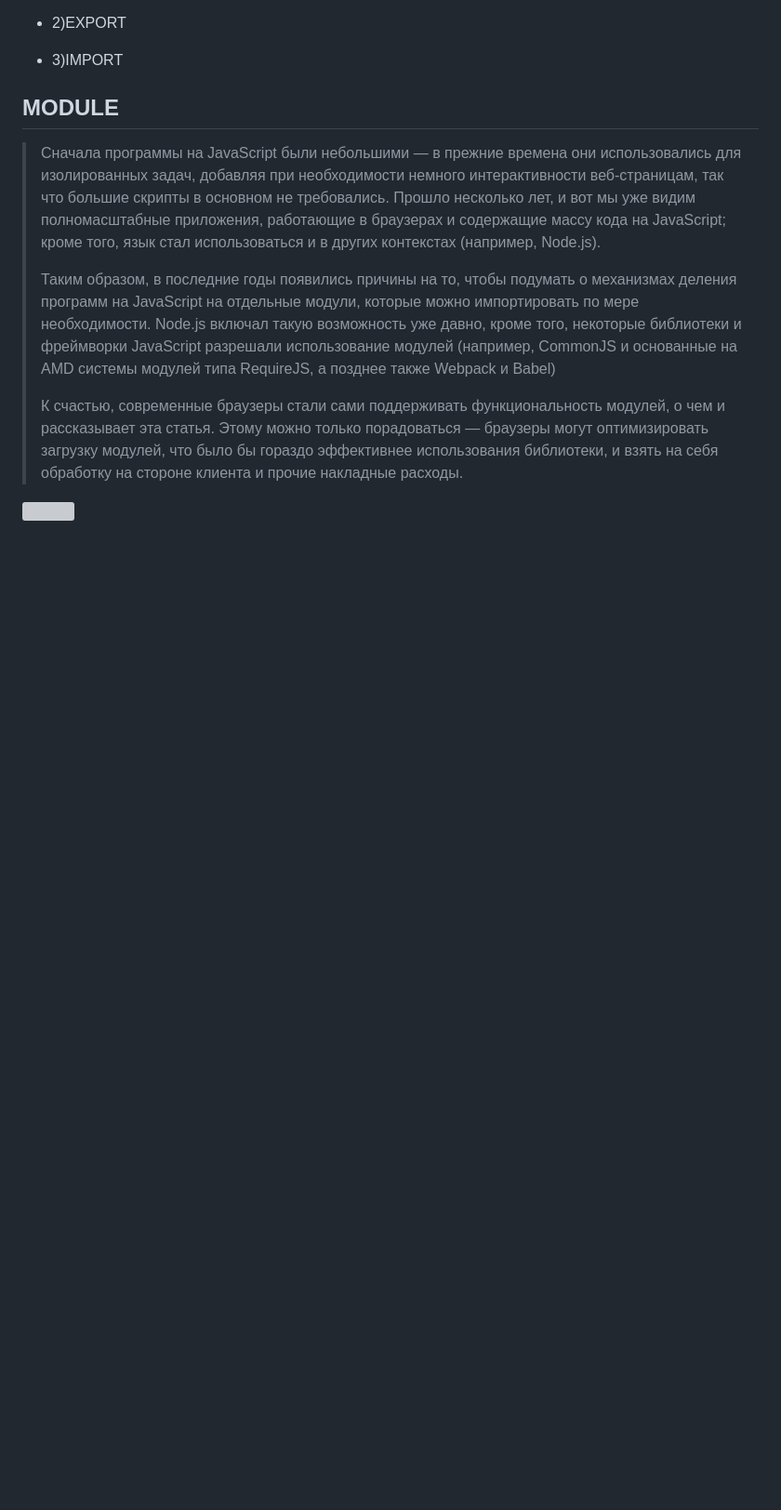
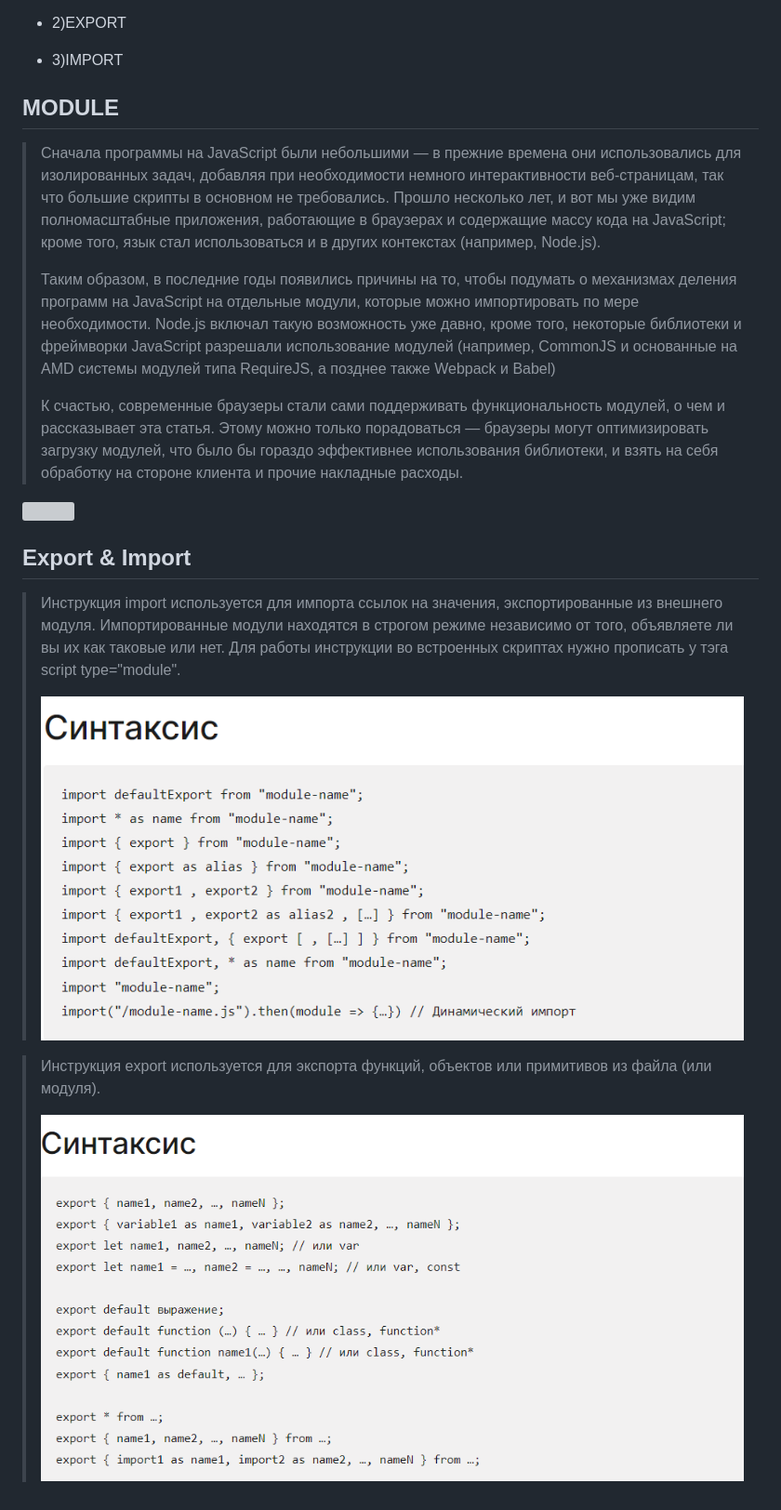
Before and after one commit to MuhammadjonQayumov/Presentation-2, a Markdown page: README.md, the part around the change. Shown: that part at 93% size. GitHub-like rendering; pictures changed too: EXPORT.png (added), IMPORT.png (added); blank space fills up the shorter version; grey boxes are pictures that could not be loaded.

Commit message:
m100

```diff
--- a/README.md
+++ b/README.md
@@ -18,3 +18,14 @@
 >К счастью, современные браузеры стали сами поддерживать функциональность модулей, о чем и рассказывает эта статья. Этому можно только порадоваться — браузеры могут оптимизировать загрузку модулей, что было бы гораздо эффективнее использования библиотеки, и взять на себя обработку на стороне клиента и прочие накладные расходы.
 
 ![](https://hacks.mozilla.org/files/2018/03/10_construction.png)
+
+## Export & Import
+
+>Инструкция import используется для импорта ссылок на значения, экспортированные из внешнего модуля. Импортированные модули находятся в строгом режиме независимо от того, объявляете ли вы их как таковые или нет. Для работы инструкции во встроенных скриптах нужно прописать у тэга script type="module".
+>
+> ![](/IMPORT.png)
+
+
+>Инструкция export используется для экспорта функций, объектов или примитивов из файла (или модуля).
+>
+>![](/EXPORT.png)
```
